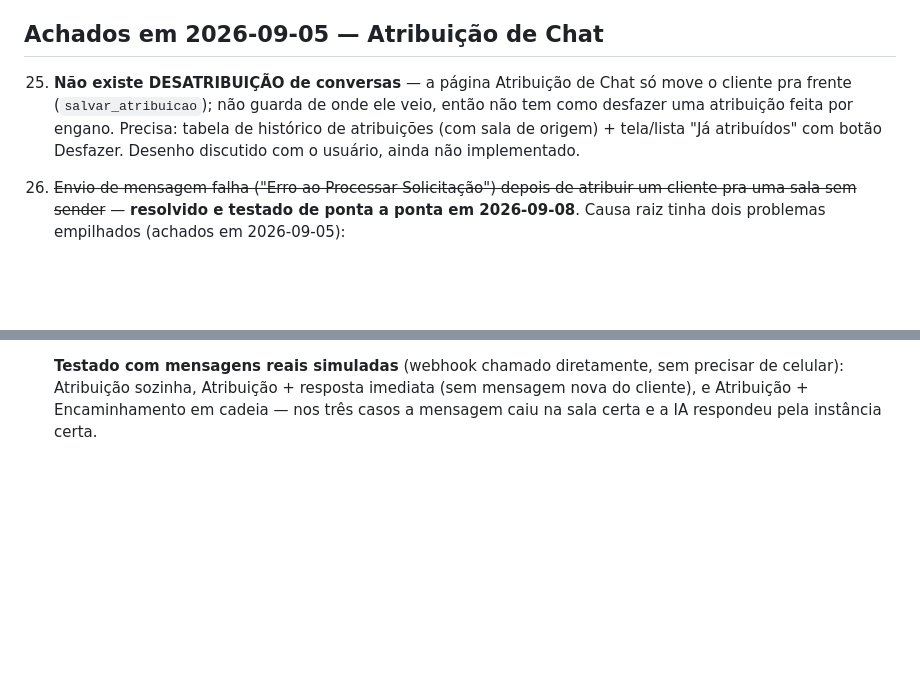
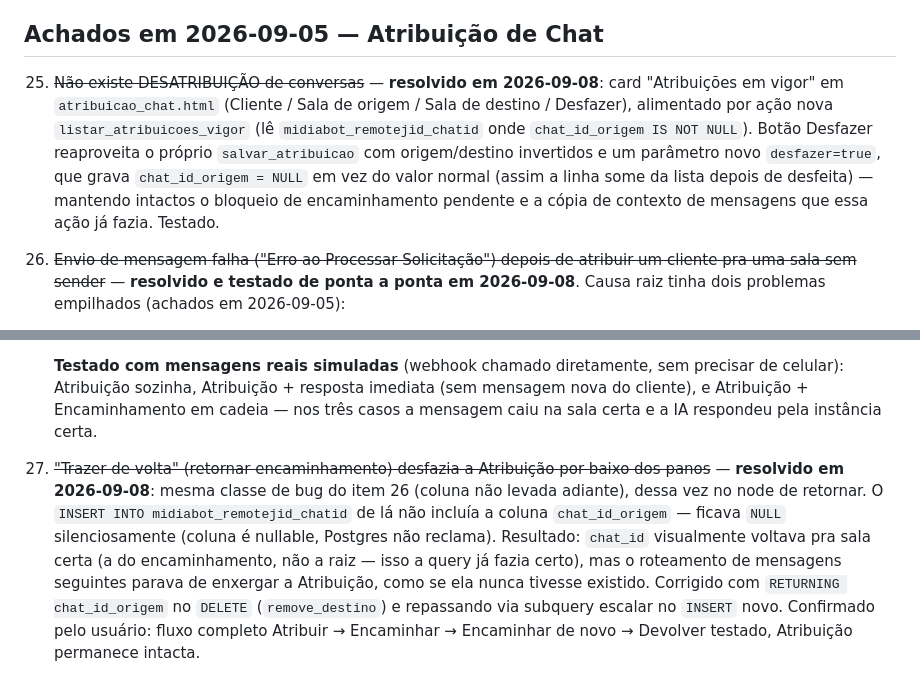
Before and after one commit to whatsappterabot-arch/midiabot, a Markdown page: PENDENCIAS.md, 2 parts joined by grey strips. GitHub-like rendering; blank space fills up the shorter version.

Commit message:
Marcar como resolvido: desatribuicao (item 25) e bug do Trazer de volta (item 27)
Item 25: card "Atribuicoes em vigor" com Desfazer, ja implementado e testado.
Item 27: node de retornar encaminhamento nao levava chat_id_origem adiante no
INSERT, ficando NULL e quebrando o roteamento de mensagem da Atribuicao por
baixo dos panos. Mesma classe de bug do item 26, corrigido do mesmo jeito
(RETURNING no DELETE, repassado pro INSERT). Testado em cadeia completa:
Atribuir -> Encaminhar -> Encaminhar de novo -> Devolver.

Co-Authored-By: Claude Sonnet 5 <noreply@anthropic.com>
Claude-Session: https://claude.ai/code/session_01MH2NhvVD7HgTigEmXcGZpe

```diff
--- a/PENDENCIAS.md
+++ b/PENDENCIAS.md
@@ -103,7 +103,7 @@ Testado ao vivo (carga de mensagens reais + simuladas): sem duplicação, fila d
 
 ## Achados em 2026-09-05 — Atribuição de Chat
 
-25. **Não existe DESATRIBUIÇÃO de conversas** — a página Atribuição de Chat só move o cliente pra frente (`salvar_atribuicao`); não guarda de onde ele veio, então não tem como desfazer uma atribuição feita por engano. Precisa: tabela de histórico de atribuições (com sala de origem) + tela/lista "Já atribuídos" com botão Desfazer. Desenho discutido com o usuário, ainda não implementado.
+25. ~~Não existe DESATRIBUIÇÃO de conversas~~ — **resolvido em 2026-09-08**: card "Atribuições em vigor" em `atribuicao_chat.html` (Cliente / Sala de origem / Sala de destino / Desfazer), alimentado por ação nova `listar_atribuicoes_vigor` (lê `midiabot_remotejid_chatid` onde `chat_id_origem IS NOT NULL`). Botão Desfazer reaproveita o próprio `salvar_atribuicao` com origem/destino invertidos e um parâmetro novo `desfazer=true`, que grava `chat_id_origem = NULL` em vez do valor normal (assim a linha some da lista depois de desfeita) — mantendo intactos o bloqueio de encaminhamento pendente e a cópia de contexto de mensagens que essa ação já fazia. Testado.
 26. ~~Envio de mensagem falha ("Erro ao Processar Solicitação") depois de atribuir um cliente pra uma sala sem sender~~ — **resolvido e testado de ponta a ponta em 2026-09-08**. Causa raiz tinha dois problemas empilhados (achados em 2026-09-05):
     - **Problema 1**: `Res Instancia Sender` só acha instância se já existir mensagem gravada com o `chat_id` novo. O Encaminhamento já resolvia isso via `copiar_contexto_encaminhamento1`; a Atribuição não tinha equivalente.
     - **Problema 2 (estrutural)**: o roteamento de mensagens recebidas (`define sala e vendedor1`) não consultava `midiabot_remotejid_chatid` pra decidir a sala — só usava Encaminhamento pendente ou a sala padrão da instância. Atribuição virava ponteiro cosmético, apagado pela próxima mensagem do cliente.
@@ -116,3 +116,5 @@ Testado ao vivo (carga de mensagens reais + simuladas): sem duplicação, fila d
     - **Bug extra achado e corrigido durante o teste**: `encaminhar_conversa1` não levava o `chat_id_origem` adiante pra linha nova (nascia `NULL` toda vez que movia) — quebrava o rastro da Atribuição assim que um Encaminhamento acontecia em cima dela. Corrigido capturando o valor da linha antiga via `RETURNING` no `DELETE` e repassando pro `INSERT` novo.
 
     **Testado com mensagens reais simuladas** (webhook chamado diretamente, sem precisar de celular): Atribuição sozinha, Atribuição + resposta imediata (sem mensagem nova do cliente), e Atribuição + Encaminhamento em cadeia — nos três casos a mensagem caiu na sala certa e a IA respondeu pela instância certa.
+
+27. ~~"Trazer de volta" (retornar encaminhamento) desfazia a Atribuição por baixo dos panos~~ — **resolvido em 2026-09-08**: mesma classe de bug do item 26 (coluna não levada adiante), dessa vez no node de retornar. O `INSERT INTO midiabot_remotejid_chatid` de lá não incluía a coluna `chat_id_origem` — ficava `NULL` silenciosamente (coluna é nullable, Postgres não reclama). Resultado: `chat_id` visualmente voltava pra sala certa (a do encaminhamento, não a raiz — isso a query já fazia certo), mas o roteamento de mensagens seguintes parava de enxergar a Atribuição, como se ela nunca tivesse existido. Corrigido com `RETURNING chat_id_origem` no `DELETE` (`remove_destino`) e repassando via subquery escalar no `INSERT` novo. Confirmado pelo usuário: fluxo completo Atribuir → Encaminhar → Encaminhar de novo → Devolver testado, Atribuição permanece intacta.
```
